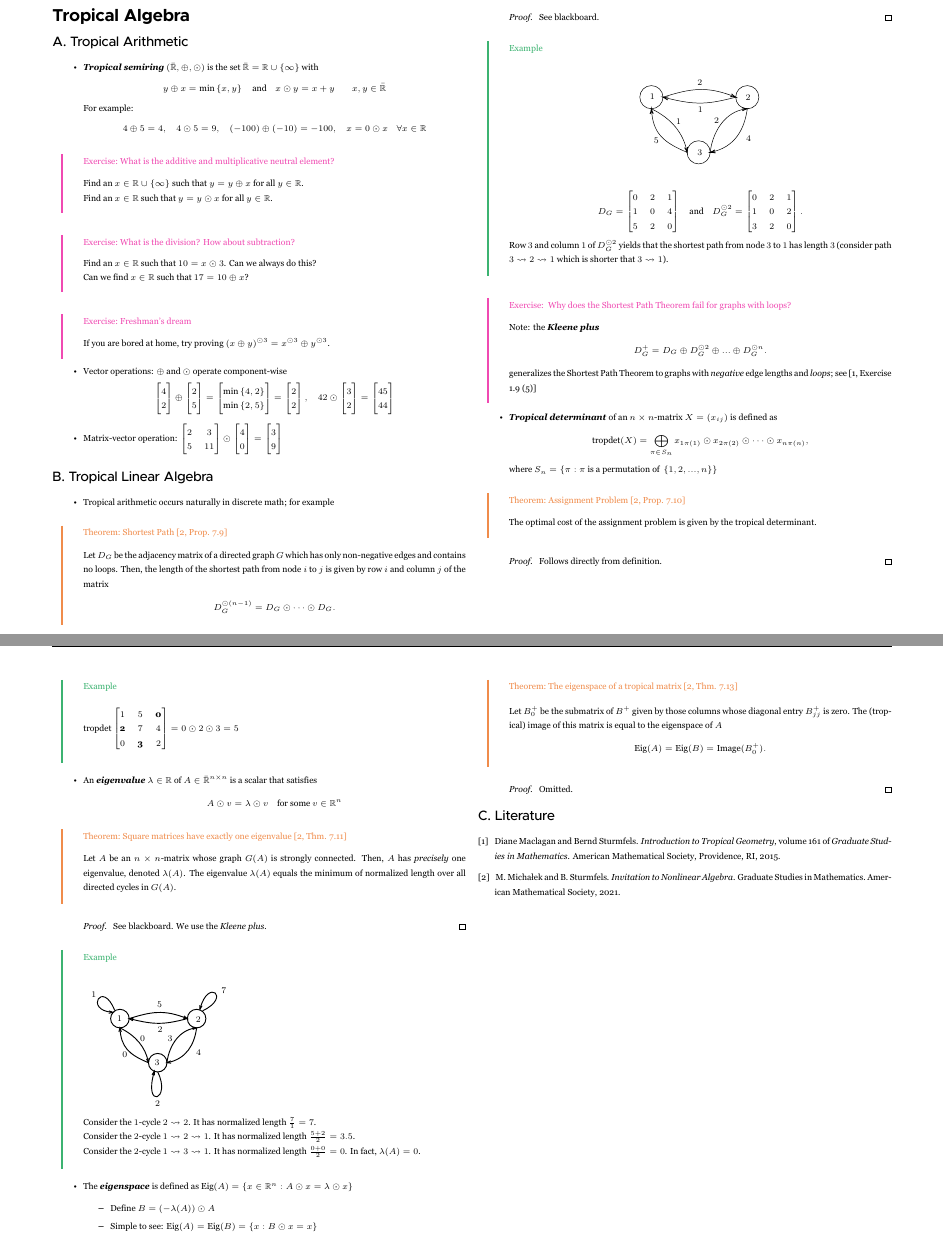
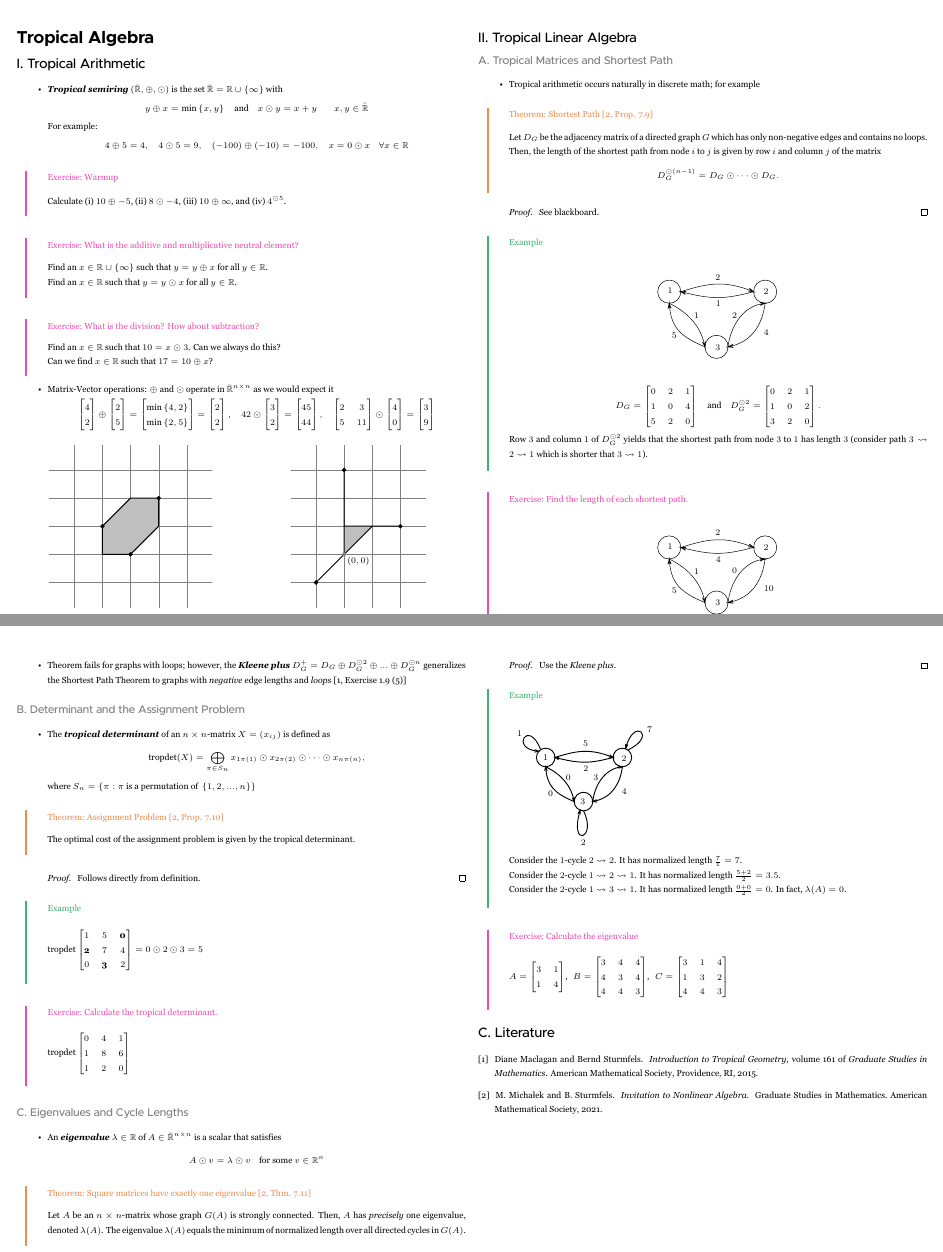
Before and after one commit to geniegeist/tropical-math, a LaTeX document (seminar-handout/main.tex, which reads seminar-handout/support/font.tex, seminar-handout/support/header.tex, seminar-handout/tikz/shortest-path-exercise.tikz): two parts of pages 1 and 2 of 2, joined at a grey line, cut so that both start at the same text. Compiled offline with XeLaTeX.

Commit message:
Final layout

```diff
--- a/seminar-handout/main.tex
+++ b/seminar-handout/main.tex
@@ -9,7 +9,7 @@
 
 \section*{Tropical Algebra}
 
-\subsection*{A. Tropical Arithmetic}
+\subsection*{I. Tropical Arithmetic}
 
 \begin{itemize}
 	\item \textbf{\emph{Tropical semiring}} \( (\bar{\mathbb{R}}, \oplus, \odot) \) is the set \( \bar{\mathbb{R}} = \mathbb{R} \cup \left\{  \infty \right\}\) with
@@ -20,6 +20,10 @@
 		\begin{align*}
 			4 \oplus 5 = 4, \quad4 \odot 5 = 9, \quad (-100) \oplus (-10) = -100, \quad x= 0 \odot x \quad \forall x \in \mathbb{R}
 		\end{align*}
+
+		\begin{exercise}{Warmup}{}
+			Calculate (i) \( 10 \oplus -5 \), (ii) \( 8 \odot -4 \), (iii) \( 10 \oplus \infty \), and (iv) \( 4^{\odot 5} \).
+		\end{exercise}
 
 		\begin{exercise}{What is the additive and multiplicative neutral element?}{}
 		Find an \( x \in \mathbb{R} \cup \left\{ \infty \right\} \) such that \( y = y \oplus x \) for all \( y \in \mathbb{R} \).
@@ -33,11 +37,7 @@
 		Can we find \( x \in \mathbb{R} \) such that \( 17 = 10 \oplus x \)?
 		\end{exercise}
 
-		\begin{exercise}{Freshman's dream}{}
-		If you are bored at home, try proving \( (x \oplus y)^{\odot 3} = x^{\odot 3} \oplus y^{\odot 3} \).
-		\end{exercise}
-
-	\item Vector operations: \( \oplus \) and \( \odot \) operate component-wise
+	\item Matrix-Vector operations: \( \oplus \) and \( \odot \) operate in \( \bar{\mathbb{R}}^{n \times n} \) as we would expect it
 	\begin{align*}
 		\begin{bmatrix}
 			4 \\ 2
@@ -58,12 +58,7 @@
 			3 \\ 2
 		\end{bmatrix} = \begin{bmatrix}
 			45 \\ 44
-		\end{bmatrix}
-	\end{align*}
-
-  \item Matrix-vector operation:
-	\(
-		\begin{bmatrix}
+		\end{bmatrix}, \quad \begin{bmatrix}
 			2 & 3 \\
 			5 & 11
 		\end{bmatrix} \odot
@@ -73,10 +68,47 @@
 		\begin{bmatrix}
 			3 \\ 9
 		\end{bmatrix}
-	\)
+	\end{align*}
+
+	\begin{figure}[H]
+		\centering
+		\begin{subfigure}{.25\textwidth}
+			\centering
+			\begin{tikzpicture}[scale=0.8]
+				\draw[step=1cm,gray,very thin] (-2.9,-2.9) grid (2.9,2.9);
+
+				\filldraw[color=black, fill=black!25, thick] (-1, 0) -- (-1,-1) -- (0,-1) -- (1,0) -- (1,1) -- (0, 1) -- (-1, 0);
+
+				\filldraw[black] (-1,0) circle (2pt);
+				\filldraw[black] (0,-1) circle (2pt);
+				\filldraw[black] (1,1) circle (2pt);
+			\end{tikzpicture}
+			\caption{The tropical image of a \( 3 \times 3 \)-matrix in \( \mathbb{R}^3 / \mathbf{1} \mathbb{R} \)}
+		\end{subfigure}%
+		\begin{subfigure}{.25\textwidth}
+			\centering
+			\begin{tikzpicture}[scale=0.8]
+				\draw[step=1cm,gray,very thin] (-1.9,-1.9) grid (2.9,3.9);
+
+				\draw[color=black, fill=black!25, thick] (-1,-1) -- (0,0) -- (0,3) -- (0,1) -- (2,1) -- (1,1) -- (0,0);
+
+				\filldraw[black] (-1,-1) circle (2pt);
+				\filldraw[black] (0,3) circle (2pt);
+				\filldraw[black] (2,1) circle (2pt);
+
+				\filldraw[gray] (0,0) circle (2pt);
+				\node[anchor=north west] at (0,0) {$(0,0)$};
+			\end{tikzpicture}
+			\caption{A tropical triangle in \( \mathbb{R}^3 / \mathbf{1} \mathbb{R} \)}
+		\end{subfigure}
+
+
+	\end{figure}
 \end{itemize}
 
-\subsection*{B. Tropical Linear Algebra}
+\subsection*{II. Tropical Linear Algebra}
+
+\subsubsection*{A. Tropical Matrices and Shortest Path}
 
 \begin{itemize}
 	 \item Tropical arithmetic occurs naturally in discrete math; for example
@@ -111,14 +143,19 @@
 			Row \( 3 \) and column \( 1 \) of \(  D_G^{\odot 2} \) yields that the shortest path from node \( 3 \) to \( 1 \) has length \( 3 \) (consider path \( 3 \leadsto 2 \leadsto 1 \) which is shorter that \( 3 \leadsto 1 \)).
 		\end{example*}
 
-		\begin{exercise}{	Why does the Shortest Path Theorem fail for graphs with loops?}{}
-			Note: the \textbf{\textit{Kleene plus}}
-			\begin{align*}
-				D_G^+ = D_G \oplus D_G^{\odot 2} \oplus ... \oplus D_G^{\odot n}.
-			\end{align*} generalizes the Shortest Path Theorem to graphs with \emph{negative} edge lengths and \emph{loops}; see \cite[Exercise 1.9 (5)]{MaclaganSturmfels}
-		 \end{exercise}
+		\begin{exercise}{Find the length of each shortest path.}{}
+			\begin{figure}[H]
+				\centering
+				\input{tikz/shortest-path-exercise.tikz}
+			\end{figure}
+		\end{exercise}
 
-	\item \textbf{\emph{Tropical determinant}} of an \( n \times n \)-matrix \( X = (x_{ij}) \) is defined as
+		\item Theorem fails for graphs with loops; however, the \textbf{\textit{Kleene plus}} \( 	D_G^+ = D_G \oplus D_G^{\odot 2} \oplus ... \oplus D_G^{\odot n} \) generalizes the Shortest Path Theorem to graphs with \emph{negative} edge lengths and \emph{loops} \cite[Exercise 1.9 (5)]{MaclaganSturmfels}
+	\end{itemize}
+
+	\subsubsection*{B. Determinant and the Assignment Problem}
+\begin{itemize}
+	\item The \textbf{\emph{tropical determinant}} of an \( n \times n \)-matrix \( X = (x_{ij}) \) is defined as
 	\begin{align*}
 		\mathrm{tropdet}(X) = \bigoplus_{\pi \in S_n} x_{1 \pi(1)} \odot x_{2 \pi(2)} \odot \cdots \odot x_{n \pi(n)},
 	\end{align*}
@@ -138,6 +175,18 @@
 		\end{bmatrix} = 0 \odot 2 \odot 3 = 5 \)
 	\end{example*}
 
+	\begin{exercise*}{Calculate the tropical determinant.}{}
+		\( \mathrm{tropdet} \begin{bmatrix}
+			0 & 4 & 1 \\
+			1 & 8 & 6 \\
+			1 & 2 & 0
+		\end{bmatrix} \)
+	\end{exercise*}
+
+\end{itemize}
+
+\subsubsection*{C. Eigenvalues and Cycle Lengths}
+\begin{itemize}
 	\item An \textbf{\textit{eigenvalue}} \( \lambda \in \mathbb{R}  \) of \( A \in \bar{\mathbb{R}}^{n \times n} \) is a scalar that satisfies
 	\begin{align*}
 		A \odot v = \lambda \odot v\quad \text{for some \( v \in \mathbb{R}^n \)}
@@ -148,7 +197,7 @@
 	\end{theorem*}
 
 	\begin{proof}
-		See blackboard. We use the {\textit{Kleene plus}}.
+		Use the {\textit{Kleene plus}}.
 	\end{proof}
 
 	\begin{example*}{}{}
@@ -161,22 +210,20 @@
 		Consider the \( 2 \)-cycle \( 1 \leadsto 3 \leadsto 1 \). It has normalized length \( \frac{0 + 0}{2} = 0 \). In fact, \( \lambda(A) = 0 \).
 	\end{example*}
 
-	\item The \textbf{\textit{eigenspace}} is defined as \( \mathrm{Eig}(A) = \left\{ x \in \mathbb{R}^n : A \odot x = \lambda \odot x \right\} \)
-		\begin{itemize}
-			\item Define \( B = (-\lambda(A)) \odot A \)
-   		\item Simple to see: \( \mathrm{Eig}(A) = \mathrm{Eig}(B) = \left\{ x : B \odot x = x \right\} \)
-		\end{itemize}
-
-	\begin{theorem*}{The eigenspace of a tropical matrix  \cite[Thm. 7.13]{inv2nonlinearalgebra}}{}
-		Let \( B^+_0 \) be the submatrix of \( B^+ \) given by those columns whose diagonal entry \( B_{jj}^+ \) is zero. The (tropical) image of this matrix is equal to the eigenspace of \( A \)
-		\begin{align*}
-			\mathrm{Eig}(A) = \mathrm{Eig}(B) = \mathrm{Image}(B^+_0).
-		\end{align*}
-	\end{theorem*}
-
-	\begin{proof}
-		Omitted.
-	\end{proof}
+	\begin{exercise*}{Calculate the eigenvalue}{}
+		\( A = \begin{bmatrix}
+			3 & 1 \\
+			1 & 4
+		\end{bmatrix} \), \, \(  B = \begin{bmatrix}
+			3 & 4 & 4 \\
+			4 & 3 & 4 \\
+			4 & 4 & 3
+		\end{bmatrix} \), \, \( C =  \begin{bmatrix}
+			3 & 1 & 4 \\
+			1 & 3 & 2 \\
+			4 & 4 & 3
+		\end{bmatrix}\)
+	\end{exercise*}
 \end{itemize}
 
 \subsection*{C. Literature}
--- a/seminar-handout/support/font.tex
+++ b/seminar-handout/support/font.tex
@@ -14,7 +14,7 @@
 {\normalfont\sffamily\ssecfnt\mdseries}{\thesubsection}{}{}
 
 \titleformat{\subsubsection}
-{\normalfont\sffamily\ssecfnt\mdseries\color{grey}}{\thesubsection}{}{}
+{\normalfont\sffamily\fontsize{9}{0}\mdseries\color{grey}}{\thesubsection}{}{}
 
 \titlespacing*{\chapter} {0pt}{50pt}{40pt}
 \titlespacing*{\section} {0pt}{0pt}{8pt}
--- a/seminar-handout/support/header.tex
+++ b/seminar-handout/support/header.tex
@@ -1,4 +1,4 @@
-\usepackage[landscape, twocolumn, margin=0.8in]{geometry}
+\usepackage[landscape, twocolumn, top=1in, bottom=0.8in, left=0.4in, right=0.4in]{geometry}
 
 % font
 \usepackage{fontspec}
@@ -29,6 +29,7 @@
 \usepackage{float}
 \usepackage{tikz}
 \usepackage{enumitem}
+\usepackage{subcaption}
 
 % change font size
 \usepackage[fontsize=7pt]{fontsize}
--- /dev/null
+++ b/seminar-handout/tikz/shortest-path-exercise.tikz
@@ -0,0 +1,47 @@
+\begin{tikzpicture}[x=0.75pt,y=0.75pt,yscale=-0.5,xscale=0.5]
+%uncomment if require: \path (0,318); %set diagram left start at 0, and has height of 318
+
+%Shape: Circle [id:dp8552406885330566]
+\draw   (100,155) .. controls (100,141.19) and (111.19,130) .. (125,130) .. controls (138.81,130) and (150,141.19) .. (150,155) .. controls (150,168.81) and (138.81,180) .. (125,180) .. controls (111.19,180) and (100,168.81) .. (100,155) -- cycle ;
+%Shape: Circle [id:dp09770625656490761]
+\draw   (307,155) .. controls (307,141.19) and (318.19,130) .. (332,130) .. controls (345.81,130) and (357,141.19) .. (357,155) .. controls (357,168.81) and (345.81,180) .. (332,180) .. controls (318.19,180) and (307,168.81) .. (307,155) -- cycle ;
+%Shape: Circle [id:dp20108922600222412]
+\draw   (202,274) .. controls (202,260.19) and (213.19,249) .. (227,249) .. controls (240.81,249) and (252,260.19) .. (252,274) .. controls (252,287.81) and (240.81,299) .. (227,299) .. controls (213.19,299) and (202,287.81) .. (202,274) -- cycle ;
+%Curve Lines [id:da03416611292826599]
+\draw    (150,155) .. controls (208.71,136.56) and (243.65,129.54) .. (306.06,154.62) ;
+\draw [shift={(307,155)}, rotate = 202.06] [color={rgb, 255:red, 0; green, 0; blue, 0 }  ][line width=0.75]    (10.93,-3.29) .. controls (6.95,-1.4) and (3.31,-0.3) .. (0,0) .. controls (3.31,0.3) and (6.95,1.4) .. (10.93,3.29)   ;
+%Curve Lines [id:da09658173369640033]
+\draw    (307,155) .. controls (241.33,172.38) and (216.25,171.48) .. (150.99,155.25) ;
+\draw [shift={(150,155)}, rotate = 14.01] [color={rgb, 255:red, 0; green, 0; blue, 0 }  ][line width=0.75]    (10.93,-3.29) .. controls (6.95,-1.4) and (3.31,-0.3) .. (0,0) .. controls (3.31,0.3) and (6.95,1.4) .. (10.93,3.29)   ;
+%Curve Lines [id:da3395837262637085]
+\draw    (332,180) .. controls (326.06,225.01) and (304.44,263.69) .. (253.55,273.71) ;
+\draw [shift={(252,274)}, rotate = 349.61] [color={rgb, 255:red, 0; green, 0; blue, 0 }  ][line width=0.75]    (10.93,-3.29) .. controls (6.95,-1.4) and (3.31,-0.3) .. (0,0) .. controls (3.31,0.3) and (6.95,1.4) .. (10.93,3.29)   ;
+%Curve Lines [id:da5148363316884303]
+\draw    (252,274) .. controls (255.96,235.85) and (280.5,185.49) .. (330.48,180.15) ;
+\draw [shift={(332,180)}, rotate = 174.99] [color={rgb, 255:red, 0; green, 0; blue, 0 }  ][line width=0.75]    (10.93,-3.29) .. controls (6.95,-1.4) and (3.31,-0.3) .. (0,0) .. controls (3.31,0.3) and (6.95,1.4) .. (10.93,3.29)   ;
+%Curve Lines [id:da9847848128429115]
+\draw    (202,274) .. controls (148.54,251.69) and (128.4,231.87) .. (125.1,181.53) ;
+\draw [shift={(125,180)}, rotate = 86.66] [color={rgb, 255:red, 0; green, 0; blue, 0 }  ][line width=0.75]    (10.93,-3.29) .. controls (6.95,-1.4) and (3.31,-0.3) .. (0,0) .. controls (3.31,0.3) and (6.95,1.4) .. (10.93,3.29)   ;
+%Curve Lines [id:da7368989634069993]
+\draw    (125,180) .. controls (168.34,201.15) and (194.22,232.51) .. (201.67,272.18) ;
+\draw [shift={(202,274)}, rotate = 260.2] [color={rgb, 255:red, 0; green, 0; blue, 0 }  ][line width=0.75]    (10.93,-3.29) .. controls (6.95,-1.4) and (3.31,-0.3) .. (0,0) .. controls (3.31,0.3) and (6.95,1.4) .. (10.93,3.29)   ;
+
+% Text Node
+\draw (119,144.4) node [anchor=north west][inner sep=0.75pt]    {$1$};
+% Text Node
+\draw (326,147.4) node [anchor=north west][inner sep=0.75pt]    {$2$};
+% Text Node
+\draw (222,266.4) node [anchor=north west][inner sep=0.75pt]    {$3$};
+% Text Node
+\draw (222,115.4) node [anchor=north west][inner sep=0.75pt]    {$2$};
+% Text Node
+\draw (223,173.4) node [anchor=north west][inner sep=0.75pt]    {$4$};
+% Text Node
+\draw (327,235.4) node [anchor=north west][inner sep=0.75pt]    {$10$};
+% Text Node
+\draw (258,197.4) node [anchor=north west][inner sep=0.75pt]    {$0$};
+% Text Node
+\draw (128,240.4) node [anchor=north west][inner sep=0.75pt]    {$5$};
+% Text Node
+\draw (176,198.4) node [anchor=north west][inner sep=0.75pt]    {$1$};
+\end{tikzpicture}
```
Also changed, not shown: seminar-handout/main.pdf.
